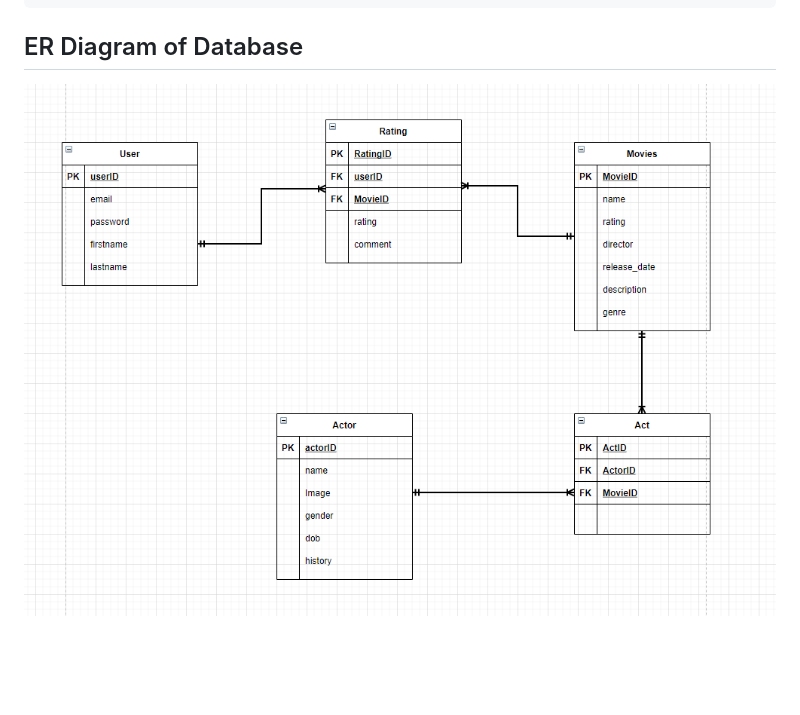
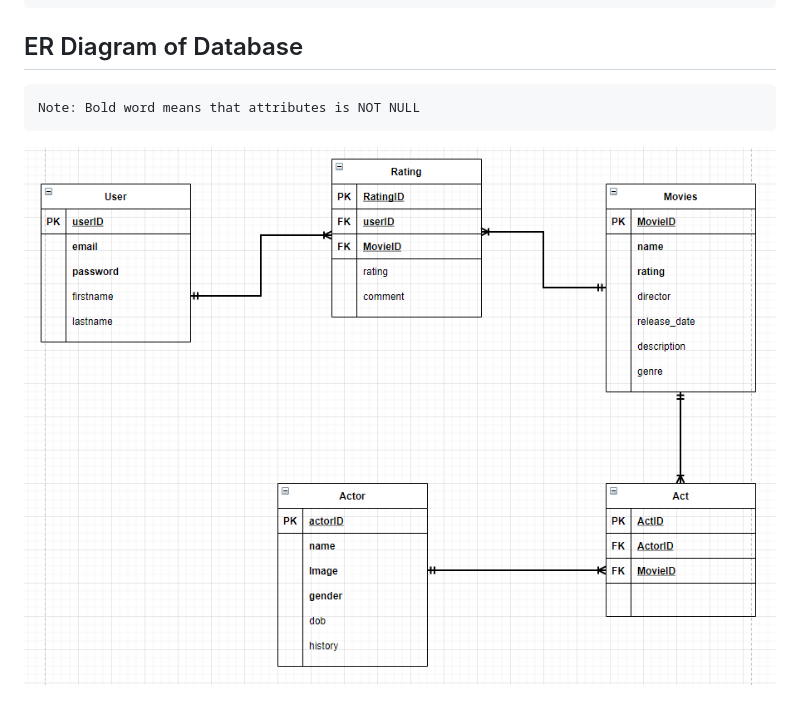
Before and after one commit to UIC-CS484/assignment-2---final-project-repository-team13, a Markdown page: README.md, the part around the change. Rendered like a GitHub page; pictures changed too: ERDiag.png; blank space fills up the shorter version.

````diff
--- a/README.md
+++ b/README.md
@@ -9,4 +9,8 @@ We will write tests after each feature we implement, to make sure that it is a f
 
 ## ER Diagram of Database
 
+```
+Note: Bold word means that attributes is NOT NULL
+```
+
 ![ERDiag.png](ERDiag.png)
````
Also changed, not shown: 8 other files.
